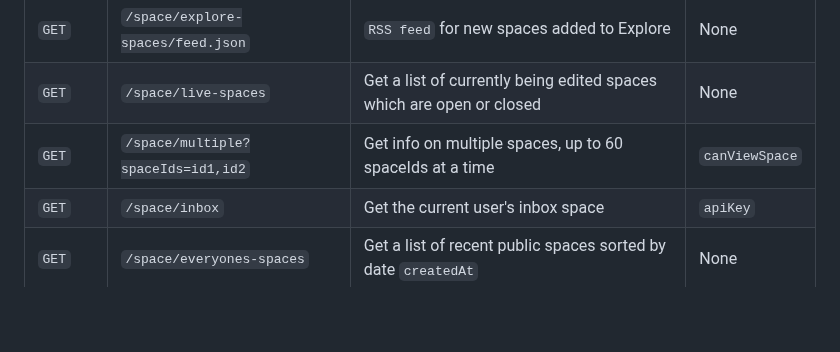
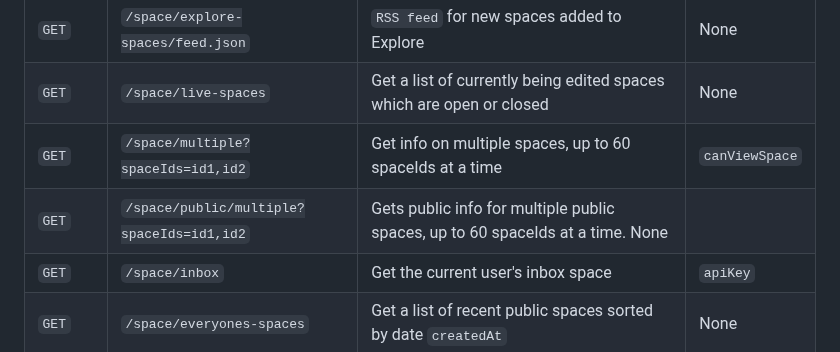
Before and after one commit to kinopio-club/kinopio-help, a Markdown page: api/index.md, the part around the change. Drawn GitHub-style; blank space fills up the shorter version.

Commit message:
add route space/public/multiple

```diff
--- a/api/index.md
+++ b/api/index.md
@@ -159,6 +159,7 @@ Method | Path | Description | Auth
 `GET`    | <code class="spaces">/space/explore-spaces/feed.json</code>  | `RSS feed` for new spaces added to Explore                                                    | None
 `GET`    | <code class="spaces">/space/live-spaces</code>           | Get a list of currently being edited spaces which are open or closed                      		    | None
 `GET`    | <code class="spaces">/space/multiple?spaceIds=id1,id2</code> | Get info on multiple spaces, up to 60 spaceIds at a time                    		              | `canViewSpace`
+`GET`    | <code class="spaces">/space/public/multiple?spaceIds=id1,id2</code>        | Gets public info for multiple public spaces, up to 60 spaceIds at a time.          None
 `GET`    | <code class="spaces">/space/inbox</code>  				| Get the current user's inbox space                                                  				              | `apiKey`
 `GET`    | <code class="spaces">/space/everyones-spaces</code>            | Get a list of recent public spaces sorted by date `createdAt`                               | None
 `GET`    | <code class="spaces">/space/everyones-spaces/feed.json</code>  | `RSS feed` for recent public spaces                                                         | None
```
